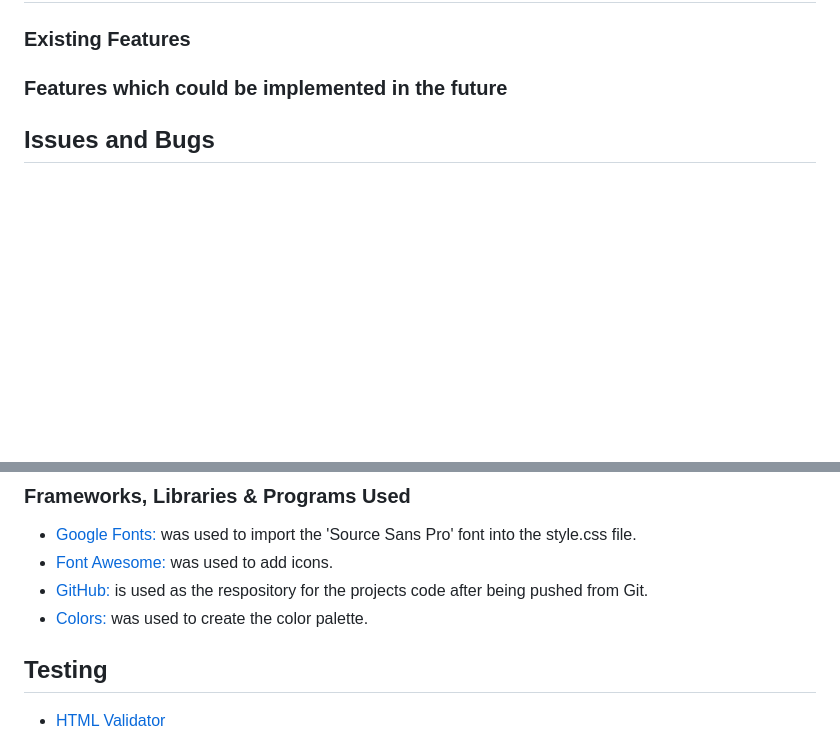
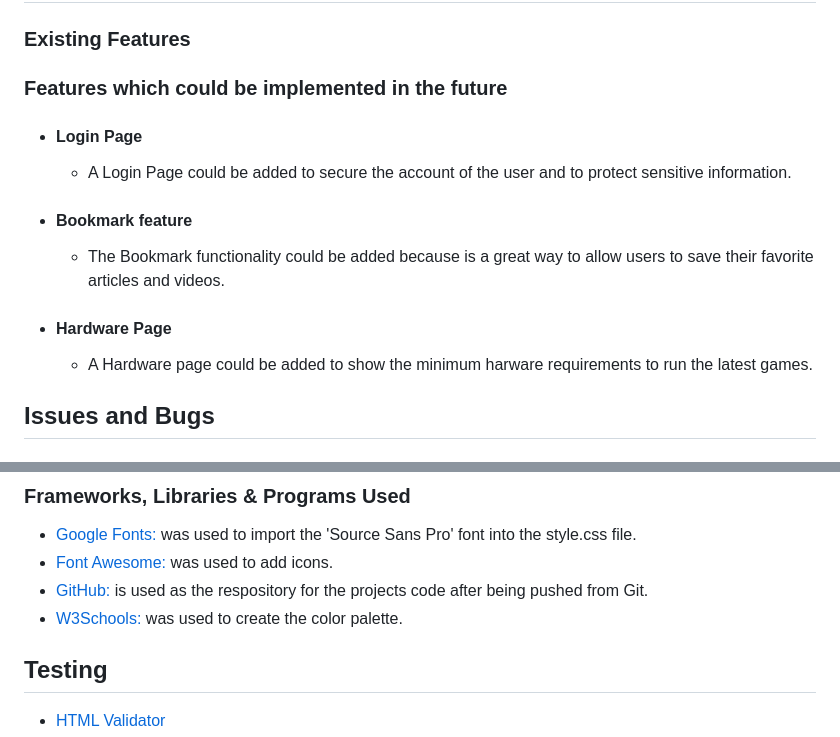
Before and after one commit to Bog8dan/Gaming-News, a Markdown page: README.md, 2 parts joined by grey strips. GitHub-like rendering; blank space fills up the shorter version.

```diff
--- a/README.md
+++ b/README.md
@@ -30,6 +91,15 @@
 ### Existing Features
 
 ### Features which could be implemented in the future
+
+- #### Login Page
+  - A Login Page could be added to secure the account of the user and to protect sensitive information.
+
+- #### Bookmark feature
+  - The Bookmark functionality could be added because is a great way to allow users to save their favorite articles and videos.
+
+- #### Hardware Page
+  - A Hardware page could be added to show the minimum harware requirements to run the latest games.
 
 ## Issues and Bugs
 
@@ -59,7 +129,7 @@
 - [Google Fonts:](https://fonts.google.com/) was used to import the 'Source Sans Pro' font into the style.css file.
 - [Font Awesome:](https://fontawesome.com/) was used to add icons.
 - [GitHub:](https://github.com/) is used as the respository for the projects code after being pushed from Git.
-- [Colors:](https://w3schools.com/) was used to create the color palette.
+- [W3Schools:](https://w3schools.com/) was used to create the color palette.
 
 ## Testing
 
```
Also changed, not shown: other parts of README.md (+61 -0 lines).
